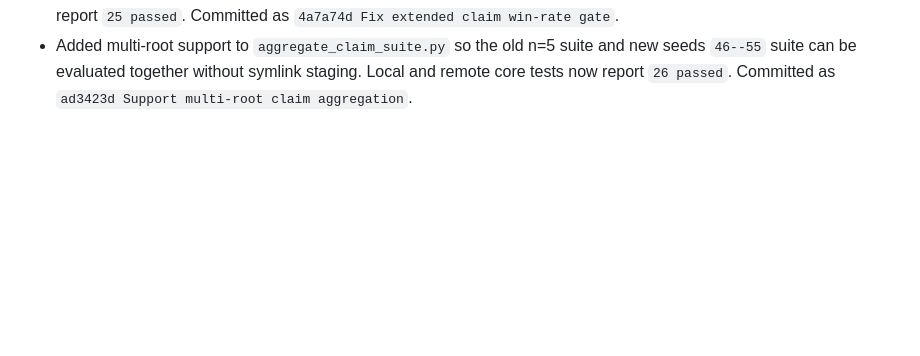
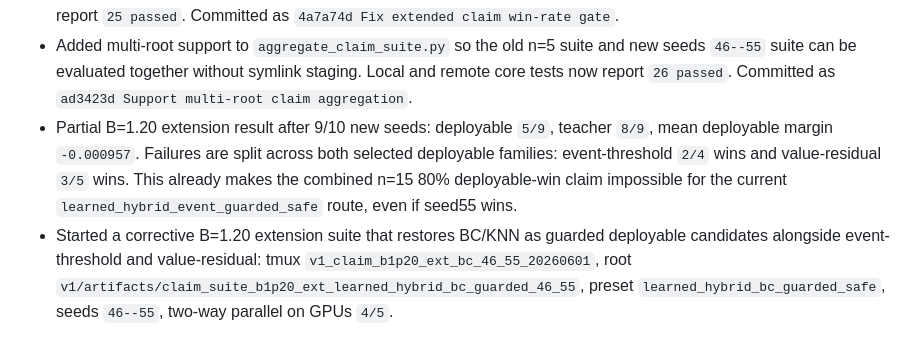
Before and after one commit to JekYUlll/microclimate_demo, a Markdown page: v1/progress.md, the part around the change. GitHub-like rendering; blank space fills up the shorter version.

Commit message:
Record B1p20 extension partial failure

```diff
--- a/v1/progress.md
+++ b/v1/progress.md
@@ -983,3 +983,15 @@
   and new seeds `46--55` suite can be evaluated together without symlink
   staging. Local and remote core tests now report `26 passed`. Committed as
   `ad3423d Support multi-root claim aggregation`.
+- Partial B=1.20 extension result after 9/10 new seeds:
+  deployable `5/9`, teacher `8/9`, mean deployable margin `-0.000957`.
+  Failures are split across both selected deployable families:
+  event-threshold `2/4` wins and value-residual `3/5` wins. This already
+  makes the combined n=15 80% deployable-win claim impossible for the current
+  `learned_hybrid_event_guarded_safe` route, even if seed55 wins.
+- Started a corrective B=1.20 extension suite that restores BC/KNN as guarded
+  deployable candidates alongside event-threshold and value-residual:
+  tmux `v1_claim_b1p20_ext_bc_46_55_20260601`, root
+  `v1/artifacts/claim_suite_b1p20_ext_learned_hybrid_bc_guarded_46_55`,
+  preset `learned_hybrid_bc_guarded_safe`, seeds `46--55`, two-way parallel
+  on GPUs `4/5`.
```
